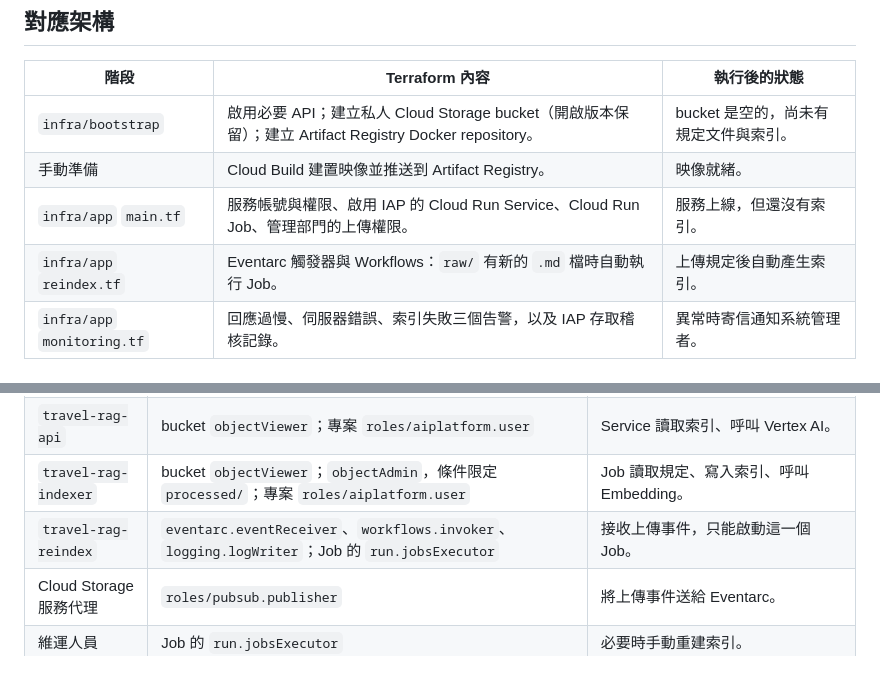
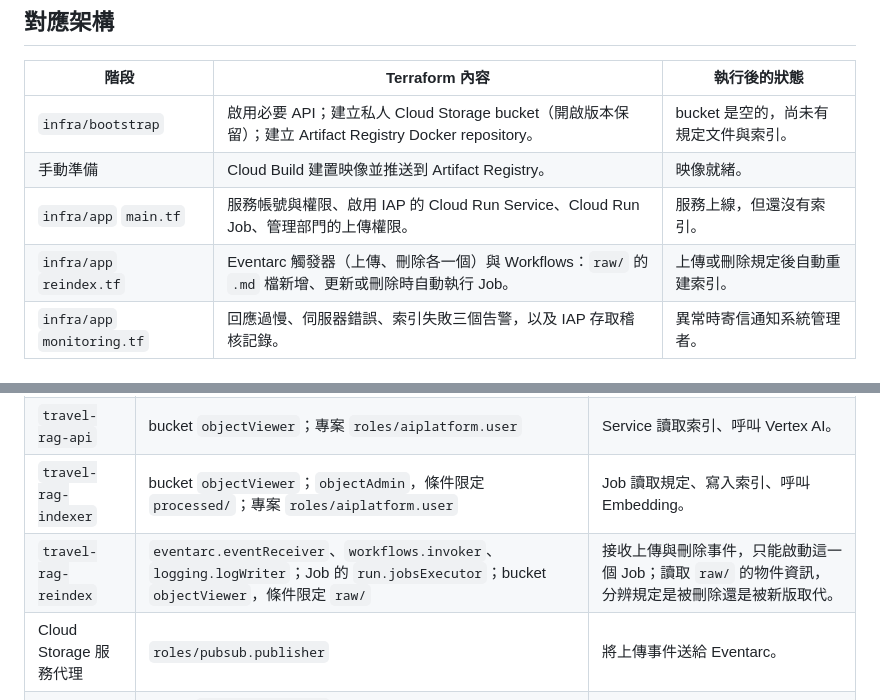
Before and after one commit to wilson100043-byte/travel-policy-qa-gcp, a Markdown page: docs/DEPLOYMENT.md, 2 parts joined by grey strips. GitHub-like rendering; blank space fills up the shorter version.

```diff
--- a/docs/DEPLOYMENT.md
+++ b/docs/DEPLOYMENT.md
@@ -15,7 +15,7 @@
 | `infra/bootstrap` | 啟用必要 API；建立私人 Cloud Storage bucket（開啟版本保留）；建立 Artifact Registry Docker repository。 | bucket 是空的，尚未有規定文件與索引。 |
 | 手動準備 | Cloud Build 建置映像並推送到 Artifact Registry。 | 映像就緒。 |
 | `infra/app` `main.tf` | 服務帳號與權限、啟用 IAP 的 Cloud Run Service、Cloud Run Job、管理部門的上傳權限。 | 服務上線，但還沒有索引。 |
-| `infra/app` `reindex.tf` | Eventarc 觸發器與 Workflows：`raw/` 有新的 `.md` 檔時自動執行 Job。 | 上傳規定後自動產生索引。 |
+| `infra/app` `reindex.tf` | Eventarc 觸發器（上傳、刪除各一個）與 Workflows：`raw/` 的 `.md` 檔新增、更新或刪除時自動執行 Job。 | 上傳或刪除規定後自動重建索引。 |
 | `infra/app` `monitoring.tf` | 回應過慢、伺服器錯誤、索引失敗三個告警，以及 IAP 存取稽核記錄。 | 異常時寄信通知系統管理者。 |
 
 ## 不連接雲端的檢查
@@ -84,7 +96,7 @@ gcloud run jobs execute travel-policy-rag-index --region=asia-east1 --project=YO
 | 管理部門群組 | bucket `objectViewer`；`objectAdmin`，條件限定 `raw/` | 瀏覽並上傳、更新規定文件。 |
 | `travel-rag-api` | bucket `objectViewer`；專案 `roles/aiplatform.user` | Service 讀取索引、呼叫 Vertex AI。 |
 | `travel-rag-indexer` | bucket `objectViewer`；`objectAdmin`，條件限定 `processed/`；專案 `roles/aiplatform.user` | Job 讀取規定、寫入索引、呼叫 Embedding。 |
-| `travel-rag-reindex` | `eventarc.eventReceiver`、`workflows.invoker`、`logging.logWriter`；Job 的 `run.jobsExecutor` | 接收上傳事件，只能啟動這一個 Job。 |
+| `travel-rag-reindex` | `eventarc.eventReceiver`、`workflows.invoker`、`logging.logWriter`；Job 的 `run.jobsExecutor`；bucket `objectViewer`，條件限定 `raw/` | 接收上傳與刪除事件，只能啟動這一個 Job；讀取 `raw/` 的物件資訊，分辨規定是被刪除還是被新版取代。 |
 | Cloud Storage 服務代理 | `roles/pubsub.publisher` | 將上傳事件送給 Eventarc。 |
 | 維運人員 | Job 的 `run.jobsExecutor` | 必要時手動重建索引。 |
 
```
Also changed, not shown: other parts of docs/DEPLOYMENT.md (+18 -4 lines), README.md (+5 -5 lines), docs/ARCHITECTURE.md (+5 -5 lines), docs/diagrams/cloud-architecture.png, 11 other files.
